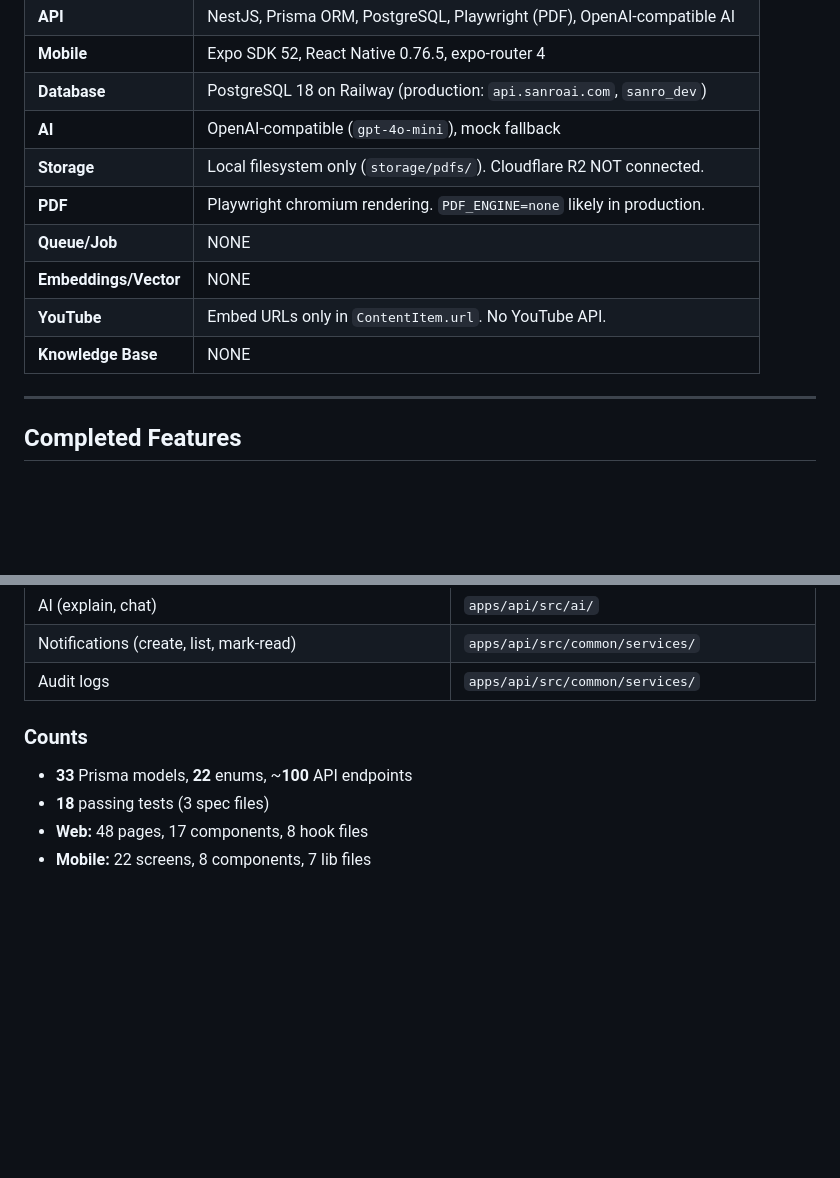
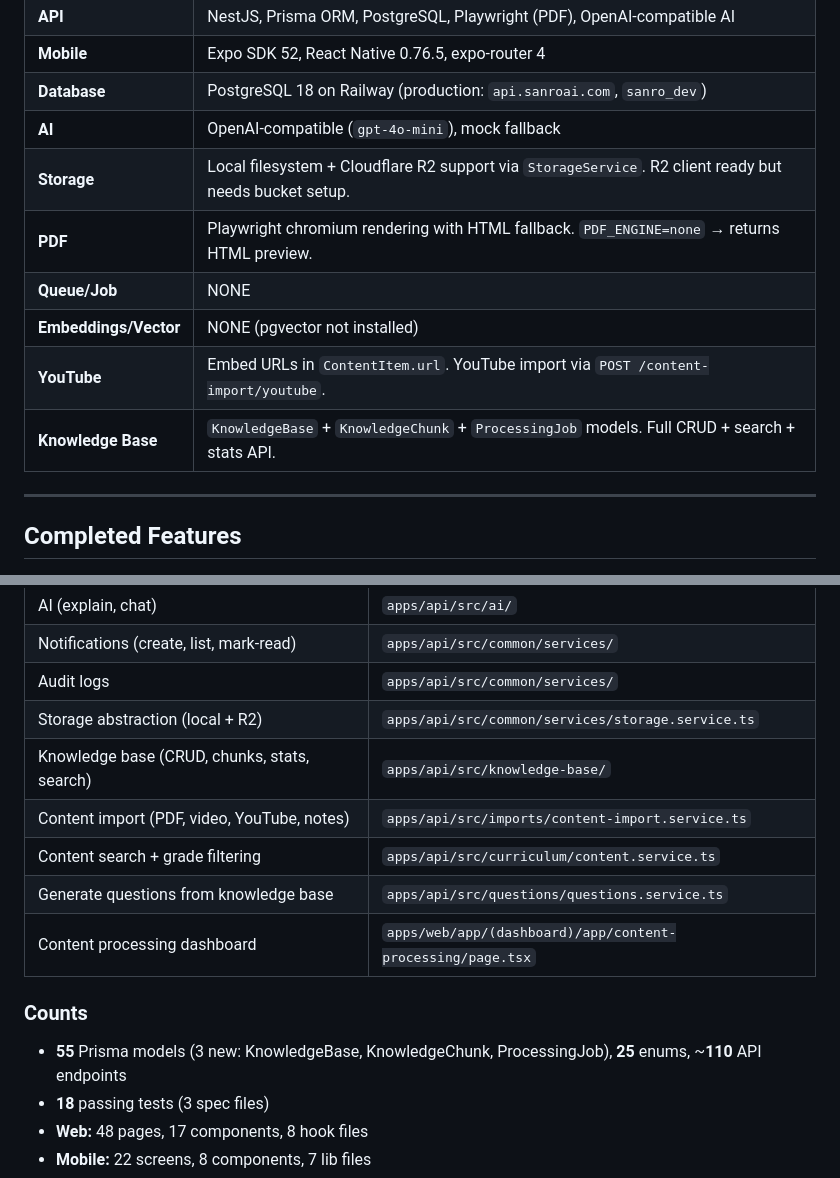
Before and after one commit to sanroai/app, a Markdown page: docs/SANRO_PROGRESS.md, 2 parts joined by grey strips. Drawn GitHub-style; blank space fills up the shorter version.

Commit message:
docs: update SANRO_PROGRESS.md with new features

```diff
--- a/docs/SANRO_PROGRESS.md
+++ b/docs/SANRO_PROGRESS.md
@@ -14,12 +14,12 @@
 | **Mobile** | Expo SDK 52, React Native 0.76.5, expo-router 4 |
 | **Database** | PostgreSQL 18 on Railway (production: `api.sanroai.com`, `sanro_dev`) |
 | **AI** | OpenAI-compatible (`gpt-4o-mini`), mock fallback |
-| **Storage** | Local filesystem only (`storage/pdfs/`). Cloudflare R2 NOT connected. |
-| **PDF** | Playwright chromium rendering. `PDF_ENGINE=none` likely in production. |
+| **Storage** | Local filesystem + Cloudflare R2 support via `StorageService`. R2 client ready but needs bucket setup. |
+| **PDF** | Playwright chromium rendering with HTML fallback. `PDF_ENGINE=none` → returns HTML preview. |
 | **Queue/Job** | NONE |
-| **Embeddings/Vector** | NONE |
-| **YouTube** | Embed URLs only in `ContentItem.url`. No YouTube API. |
-| **Knowledge Base** | NONE |
+| **Embeddings/Vector** | NONE (pgvector not installed) |
+| **YouTube** | Embed URLs in `ContentItem.url`. YouTube import via `POST /content-import/youtube`. |
+| **Knowledge Base** | `KnowledgeBase` + `KnowledgeChunk` + `ProcessingJob` models. Full CRUD + search + stats API. |
 
 ---
 
@@ -44,10 +44,16 @@
 | AI (explain, chat) | `apps/api/src/ai/` |
 | Notifications (create, list, mark-read) | `apps/api/src/common/services/` |
 | Audit logs | `apps/api/src/common/services/` |
+| Storage abstraction (local + R2) | `apps/api/src/common/services/storage.service.ts` |
+| Knowledge base (CRUD, chunks, stats, search) | `apps/api/src/knowledge-base/` |
+| Content import (PDF, video, YouTube, notes) | `apps/api/src/imports/content-import.service.ts` |
+| Content search + grade filtering | `apps/api/src/curriculum/content.service.ts` |
+| Generate questions from knowledge base | `apps/api/src/questions/questions.service.ts` |
+| Content processing dashboard | `apps/web/app/(dashboard)/app/content-processing/page.tsx` |
 
 ### Counts
 
-- **33** Prisma models, **22** enums, ~**100** API endpoints
+- **55** Prisma models (3 new: KnowledgeBase, KnowledgeChunk, ProcessingJob), **25** enums, ~**110** API endpoints
 - **18** passing tests (3 spec files)
 - **Web:** 48 pages, 17 components, 8 hook files
 - **Mobile:** 22 screens, 8 components, 7 lib files
```
